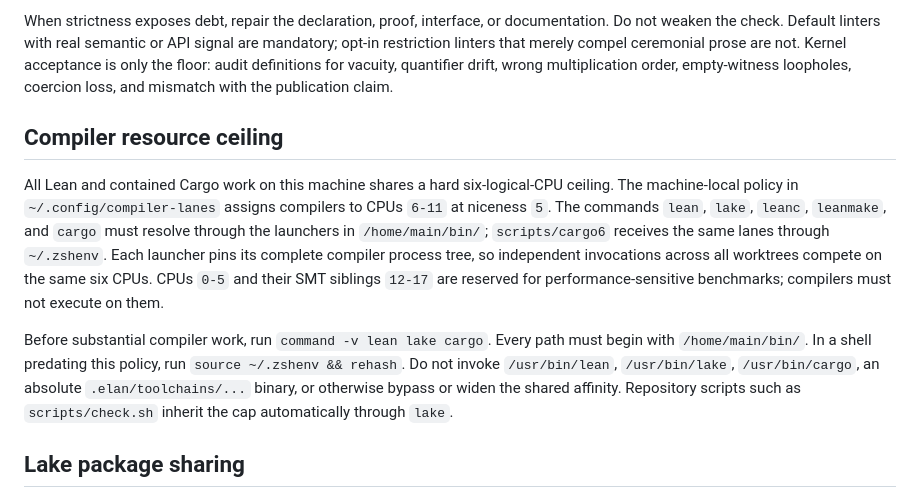
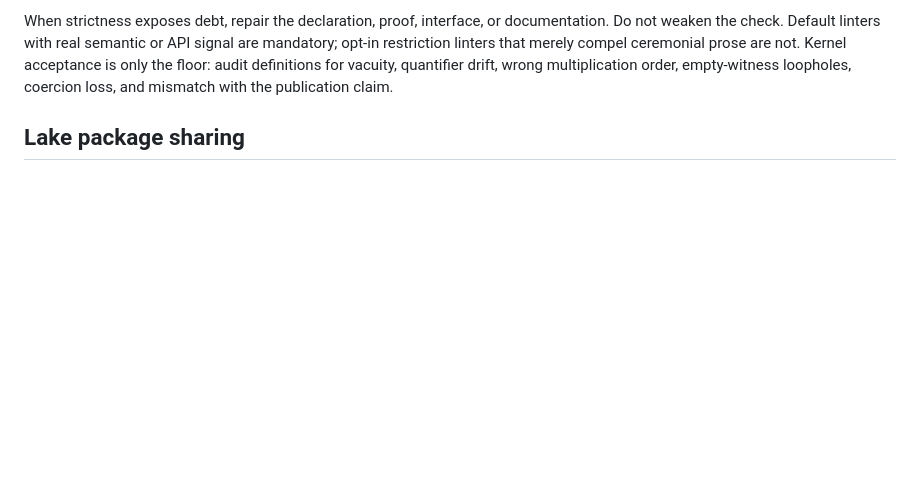
Before and after one commit to aoaoaoaoaoaoaoaoaoaoaoaoaoaoaoaoaoaoaoa/math, a Markdown page: AGENTS.md, the part around the change. Drawn GitHub-style; blank space fills up the shorter version.

Commit message:
Defer compiler placement to global doctrine

```diff
--- a/AGENTS.md
+++ b/AGENTS.md
@@ -26,22 +26,6 @@ not weaken the check. Default linters with real semantic or API signal are manda
 restriction linters that merely compel ceremonial prose are not. Kernel acceptance is only the
 floor: audit definitions for vacuity, quantifier drift, wrong multiplication order, empty-witness
 loopholes, coercion loss, and mismatch with the publication claim.
-
-## Compiler resource ceiling
-
-All Lean and contained Cargo work on this machine shares a hard six-logical-CPU ceiling. The
-machine-local policy in `~/.config/compiler-lanes` assigns compilers to CPUs `6-11` at niceness
-`5`. The commands `lean`, `lake`, `leanc`, `leanmake`, and `cargo` must resolve through the
-launchers in `/home/main/bin/`; `scripts/cargo6` receives the same lanes through `~/.zshenv`.
-Each launcher pins its complete compiler process tree, so independent invocations across all
-worktrees compete on the same six CPUs. CPUs `0-5` and their SMT siblings `12-17` are reserved
-for performance-sensitive benchmarks; compilers must not execute on them.
-
-Before substantial compiler work, run `command -v lean lake cargo`. Every path must begin with
-`/home/main/bin/`. In a shell predating this policy, run `source ~/.zshenv && rehash`. Do not
-invoke `/usr/bin/lean`, `/usr/bin/lake`, `/usr/bin/cargo`, an absolute `.elan/toolchains/...`
-binary, or otherwise bypass or widen the shared affinity. Repository scripts such as
-`scripts/check.sh` inherit the cap automatically through `lake`.
 
 ## Lake package sharing
 
```
